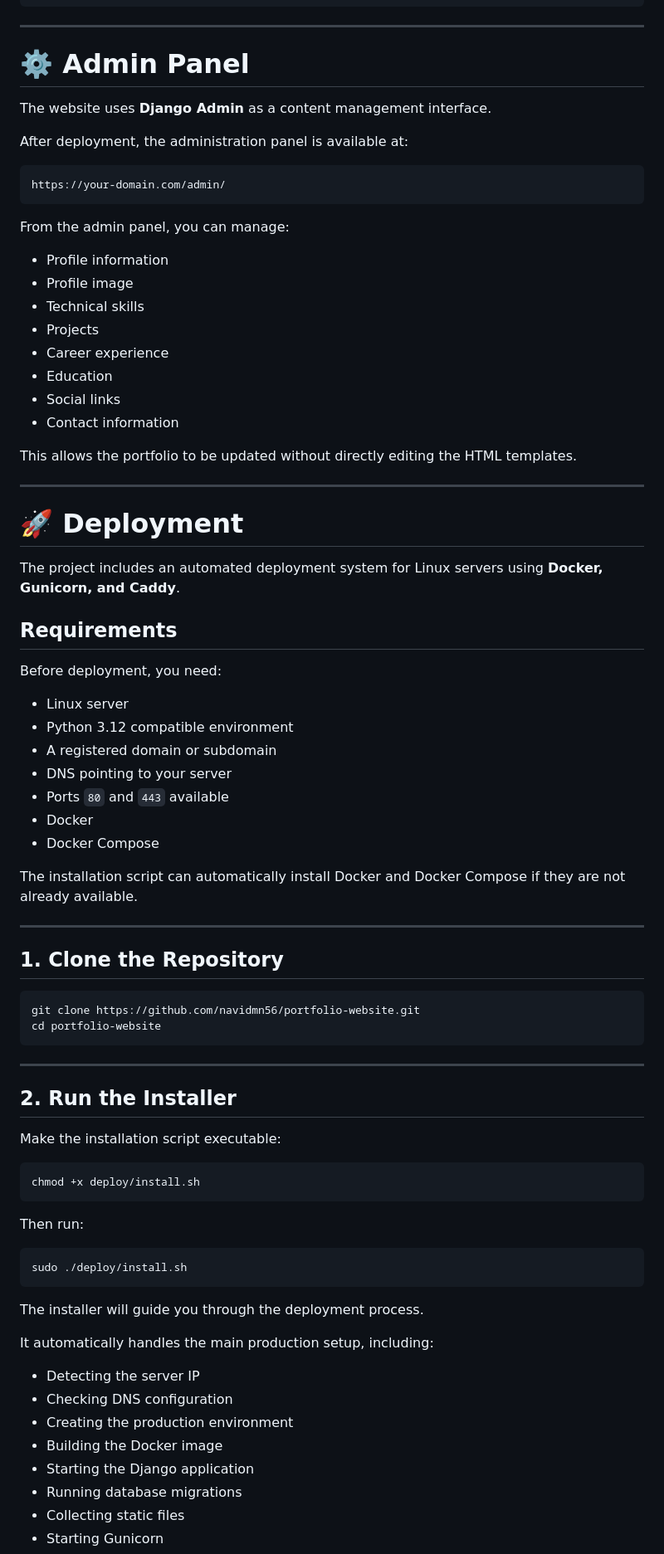
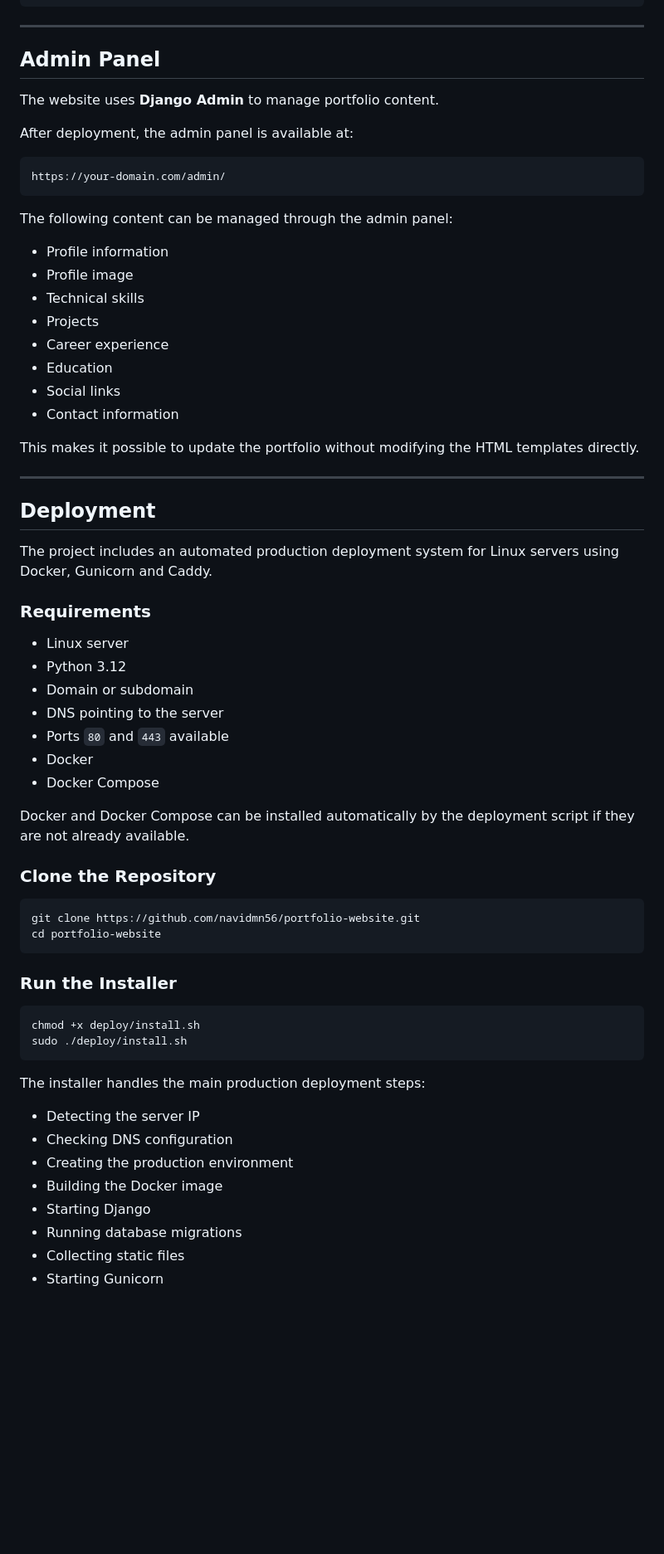
Before and after one commit to navidmn56/portfolio-website, a Markdown page: README.md, the part around one of its changes. Shown at 83% size. Rendered like a GitHub page; blank space fills up the shorter version.

````diff
--- a/README.md
+++ b/README.md
@@ -157,17 +137,17 @@ portfolio-website/
 
 ---
 
-# ⚙️ Admin Panel
+## Admin Panel
 
-The website uses **Django Admin** as a content management interface.
+The website uses **Django Admin** to manage portfolio content.
 
-After deployment, the administration panel is available at:
+After deployment, the admin panel is available at:
 
 ```text
 https://your-domain.com/admin/
 ```
 
-From the admin panel, you can manage:
+The following content can be managed through the admin panel:
 
 * Profile information
 * Profile image
@@ -178,62 +158,47 @@ From the admin panel, you can manage:
 * Social links
 * Contact information
 
-This allows the portfolio to be updated without directly editing the HTML templates.
+This makes it possible to update the portfolio without modifying the HTML templates directly.
 
 ---
 
-# 🚀 Deployment
+## Deployment
 
-The project includes an automated deployment system for Linux servers using **Docker, Gunicorn, and Caddy**.
+The project includes an automated production deployment system for Linux servers using Docker, Gunicorn and Caddy.
 
-## Requirements
-
-Before deployment, you need:
+### Requirements
 
 * Linux server
-* Python 3.12 compatible environment
-* A registered domain or subdomain
-* DNS pointing to your server
+* Python 3.12
+* Domain or subdomain
+* DNS pointing to the server
 * Ports `80` and `443` available
 * Docker
 * Docker Compose
 
-The installation script can automatically install Docker and Docker Compose if they are not already available.
+Docker and Docker Compose can be installed automatically by the deployment script if they are not already available.
 
----
-
-## 1. Clone the Repository
+### Clone the Repository
 
 ```bash
 git clone https://github.com/navidmn56/portfolio-website.git
 cd portfolio-website
 ```
 
----
-
-## 2. Run the Installer
-
-Make the installation script executable:
+### Run the Installer
 
 ```bash
 chmod +x deploy/install.sh
-```
-
-Then run:
-
-```bash
 sudo ./deploy/install.sh
 ```
 
-The installer will guide you through the deployment process.
-
-It automatically handles the main production setup, including:
+The installer handles the main production deployment steps:
 
 * Detecting the server IP
 * Checking DNS configuration
 * Creating the production environment
 * Building the Docker image
-* Starting the Django application
+* Starting Django
 * Running database migrations
 * Collecting static files
 * Starting Gunicorn
````
Also changed, not shown: other parts of README.md (+79 -118 lines).
